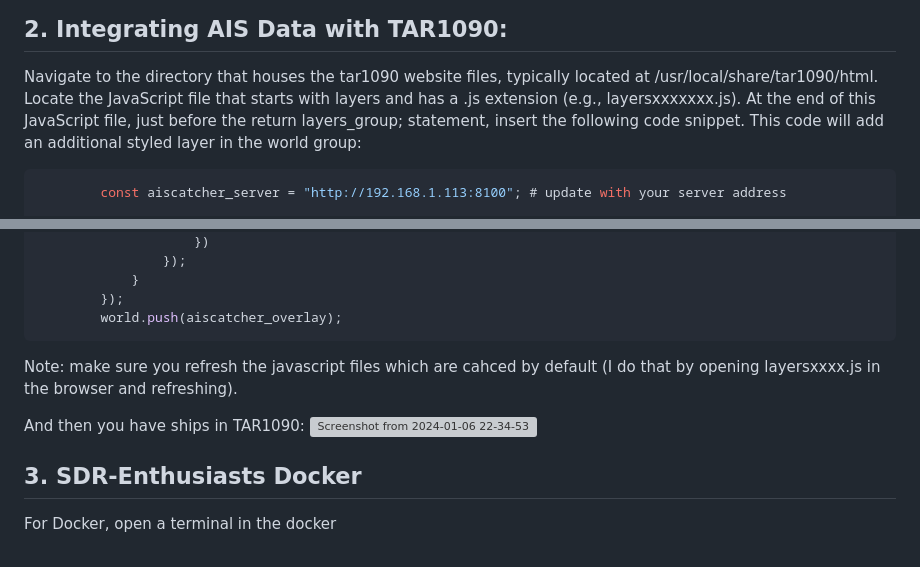
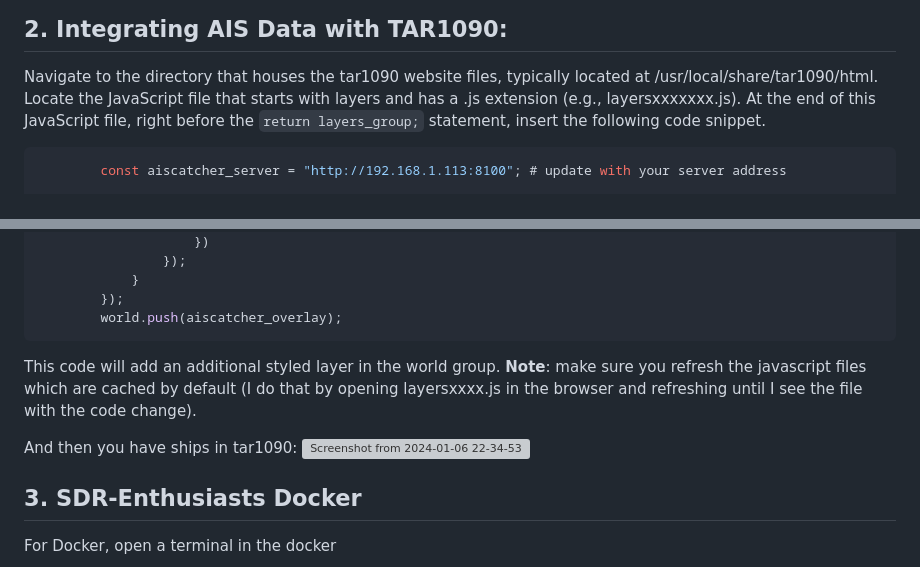
Before and after one commit to jvde-github/AIS-in-TAR1090, a Markdown page: README.md, 2 parts joined by grey strips. GitHub-like rendering; grey boxes are pictures that could not be loaded.

````diff
--- a/README.md
+++ b/README.md
@@ -13,7 +13,7 @@ Assuming your AIS-catcher server is running at 192.168.1.113, the data will be a
 
 Navigate to the directory that houses the tar1090 website files, typically located at /usr/local/share/tar1090/html.
     Locate the JavaScript file that starts with layers and has a .js extension (e.g., layersxxxxxxx.js).
-    At the end of this JavaScript file, just before the return layers_group; statement, insert the following code snippet. This code will add an additional styled layer in the world group:
+    At the end of this JavaScript file, right before the `return layers_group;` statement, insert the following code snippet.
 ```js
         const aiscatcher_server = "http://192.168.1.113:8100"; # update with your server address
 
@@ -80,10 +80,9 @@ Navigate to the directory that houses the tar1090 website files, typically locat
         world.push(aiscatcher_overlay);
 ```
 
+This code will add an additional styled layer in the world group. **Note**: make sure you refresh the javascript files which are cached by default (I do that by opening layersxxxx.js in the browser and refreshing until I see the file with the code change).
 
-Note: make sure you refresh the javascript files which are cahced by default (I do that by opening layersxxxx.js in the browser and refreshing).
-
-And then you have ships in TAR1090:
+And then you have ships in tar1090:
 ![Screenshot from 2024-01-06 22-34-53](https://github.com/jvde-github/AIS-in-TAR1090/assets/52420030/2b715abf-64f5-4cc6-8f4b-30e8661e077c)
 
 ## 3. SDR-Enthusiasts Docker
````
